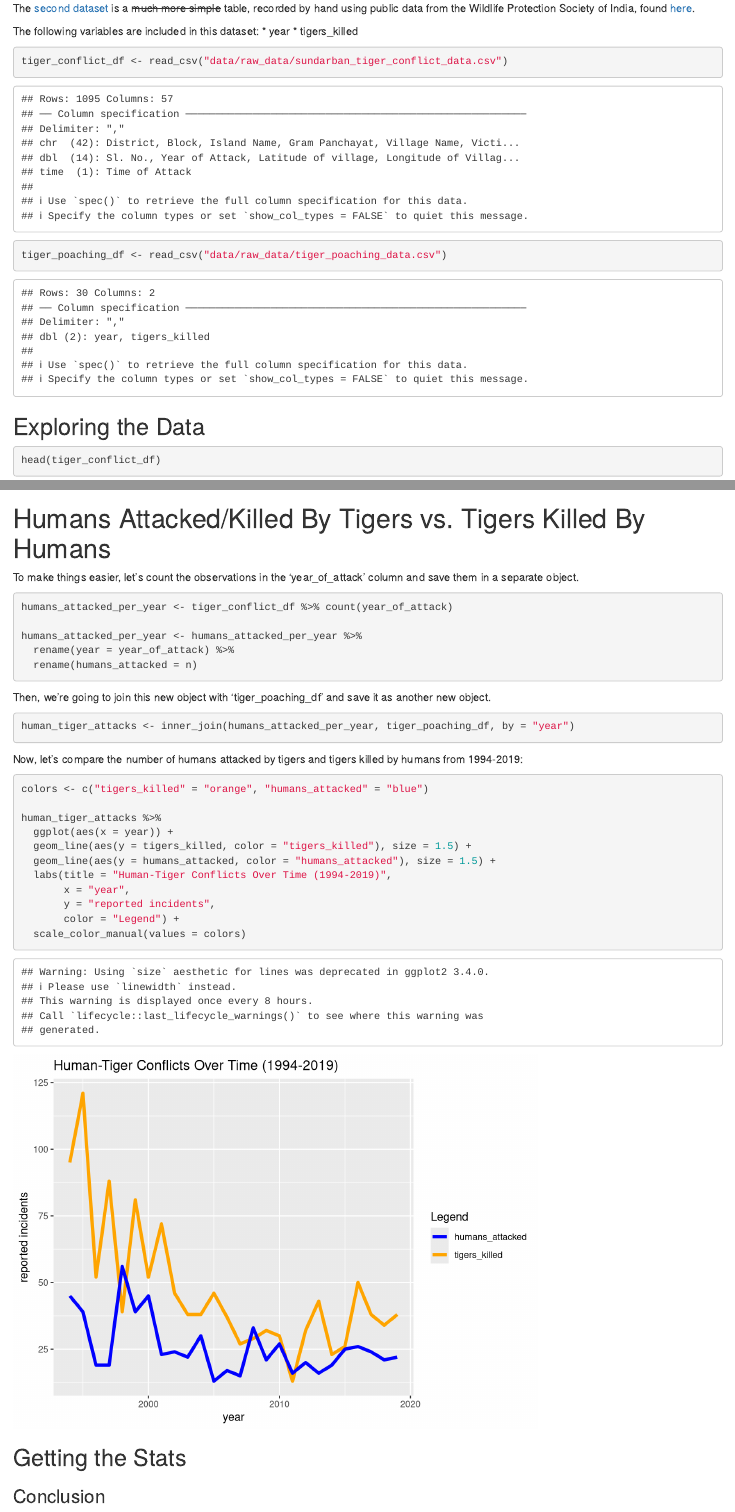
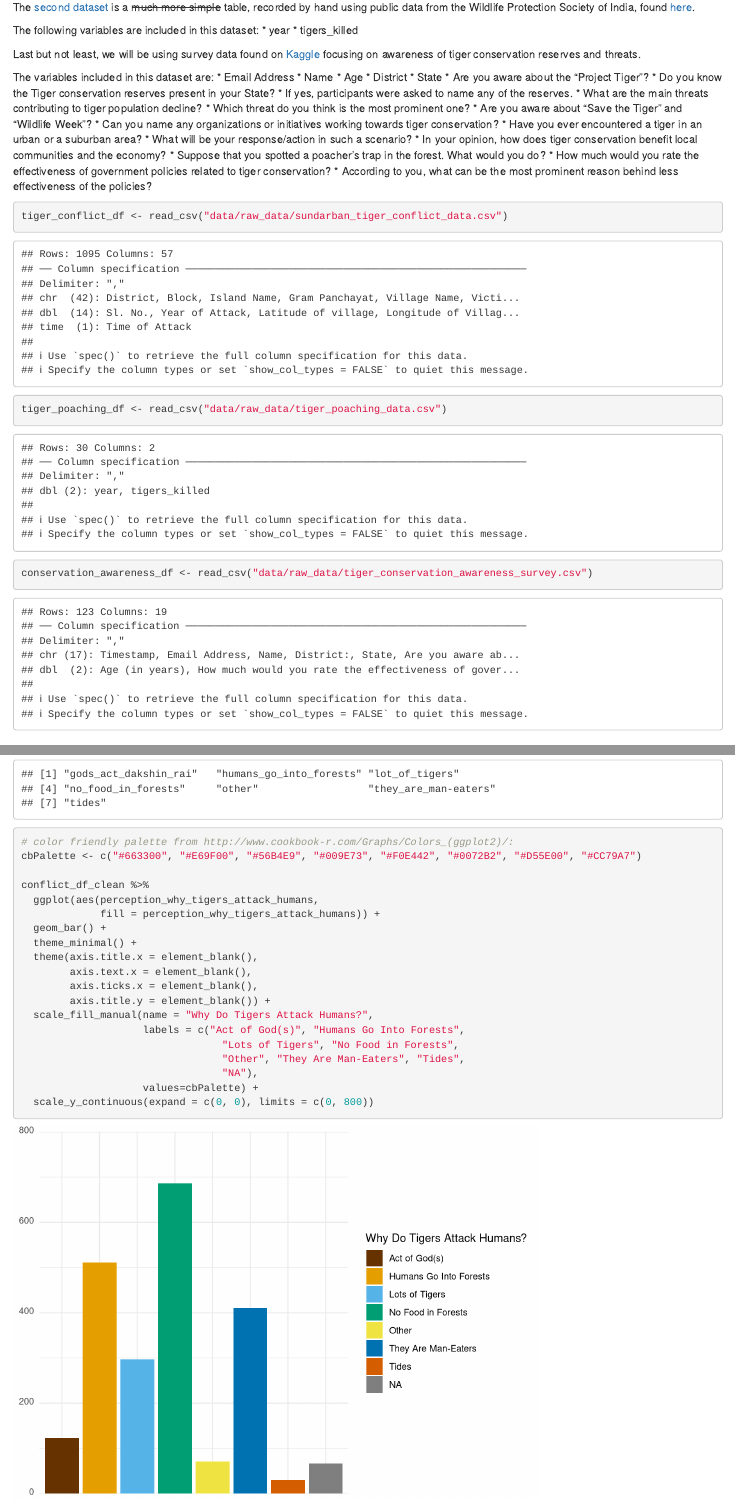
Before and after one commit to fegibson/final-project-tigers, an R Markdown document (data_project_final.Rmd): the page in a window 1100 px wide, from 2370 px down before the commit and from 2380 px down after it, so that both start at the same text, and a second part further down, joined at a grey line. Rendered offline with R 4.5, knitr and Pandoc, with nearby package versions; column names are cleaned by a stand-in for the janitor package.

Commit message:
Added bar plot for reasons people believe tigers attack humans and added new data set about conservation awareness.

````diff
--- a/data_project_final.Rmd
+++ b/data_project_final.Rmd
@@ -154,10 +155,34 @@ The following variables are included in this dataset:
  * year
  * tigers_killed
 
+ Last but not least, we will be using survey data found on [Kaggle](https://www.kaggle.com/datasets/kawalmeetsingh/tiger-conservation-data/data) focusing on awareness of tiger conservation reserves and threats.
+
+ The variables included in this dataset are:
+  * Email Address
+  * Name
+  * Age
+  * District
+  * State
+  * Are you aware about the “Project Tiger”?
+  * Do you know the Tiger conservation reserves present in your State?
+  * If yes, participants were asked to name any of the reserves.
+  * What are the main threats contributing to tiger population decline?
+  * Which threat do you think is the most prominent one?
+  * Are you aware about "Save the Tiger" and "Wildlife Week"?
+  * Can you name any organizations or initiatives working towards tiger conservation?
+  * Have you ever encountered a tiger in an urban or a suburban area?
+  * What will be your response/action in such a scenario?
+  * In your opinion, how does tiger conservation benefit local communities and the economy?
+  * Suppose that you spotted a poacher's trap in the forest. What would you do?
+  * How much would you rate the effectiveness of government policies related to tiger conservation?
+  * According to you, what can be the most prominent reason behind less effectiveness of the policies?
+
 ```{r}
 tiger_conflict_df <- read_csv("data/raw_data/sundarban_tiger_conflict_data.csv")
 
 tiger_poaching_df <- read_csv("data/raw_data/tiger_poaching_data.csv")
+
+conservation_awareness_df <- read_csv("data/raw_data/tiger_conservation_awareness_survey.csv")
 ```
 
 ## Exploring the Data
@@ -227,3 +272,23 @@ levels(tiger_attack_why$perception_why_tigers_attack_humans)
+```{r}
+# color friendly palette from http://www.cookbook-r.com/Graphs/Colors_(ggplot2)/:
+cbPalette <- c("#663300", "#E69F00", "#56B4E9", "#009E73", "#F0E442", "#0072B2", "#D55E00", "#CC79A7")
+
+conflict_df_clean %>%
+  ggplot(aes(perception_why_tigers_attack_humans,
+             fill = perception_why_tigers_attack_humans)) +
+  geom_bar() +
+  theme_minimal() +
+  theme(axis.title.x = element_blank(),
+        axis.text.x = element_blank(),
+        axis.ticks.x = element_blank(),
+        axis.title.y = element_blank()) +
+  scale_fill_manual(name = "Why Do Tigers Attack Humans?",
+                    labels = c("Act of God(s)", "Humans Go Into Forests",
+                                 "Lots of Tigers", "No Food in Forests",
+                                 "Other", "They Are Man-Eaters", "Tides",
+                                 "NA"),
+                    values=cbPalette) +
+  scale_y_continuous(expand = c(0, 0), limits = c(0, 800))
 ```
 
 
@@ -252,8 +317,8 @@ colors <- c("tigers_killed" = "orange", "humans_attacked" = "blue")
 
 human_tiger_attacks %>%
   ggplot(aes(x = year)) +
-  geom_line(aes(y = tigers_killed, color = "tigers_killed"), size = 1.5) +
-  geom_line(aes(y = humans_attacked, color = "humans_attacked"), size = 1.5) +
+  geom_line(aes(y = tigers_killed, color = "tigers_killed"), linewidth = 1.5) +
+  geom_line(aes(y = humans_attacked, color = "humans_attacked"), linewidth = 1.5) +
   labs(title = "Human-Tiger Conflicts Over Time (1994-2019)",
        x = "year",
        y = "reported incidents",
````
Also changed, not shown: data_project_final.Rmd (39 more changed lines).
